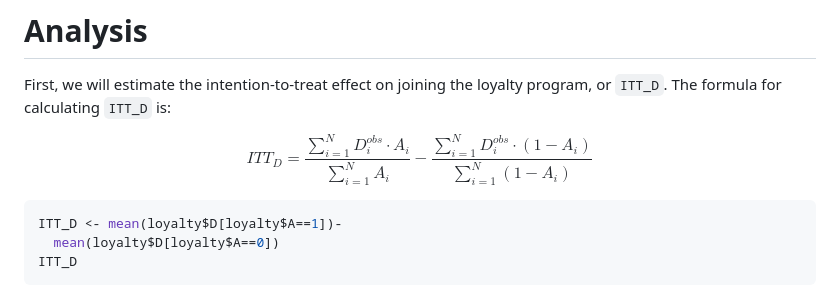
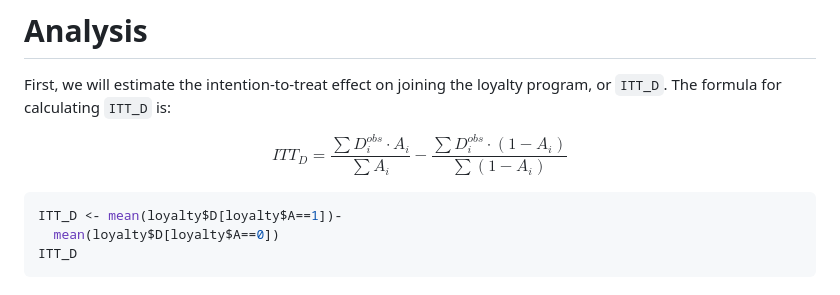
Before and after one commit to mkchenxi/Causal-Inference, a Markdown page: Day-3/Tutorial/Tutorial-3.md, the part around the change. Drawn GitHub-style.

````diff
--- a/Day-3/Tutorial/Tutorial-3.md
+++ b/Day-3/Tutorial/Tutorial-3.md
@@ -85,7 +85,7 @@ decision to join the loyalty program, as illustrated in the DAG below.
 First, we will estimate the intention-to-treat effect on joining the
 loyalty program, or `ITT_D`. The formula for calculating `ITT_D` is:
 
-$$ITT_D=\frac{\sum_{i=1}^N{D_{i}^{obs}}\cdot A_i}{\sum_{i=1}^N{A_i}}-\frac{\sum_{i=1}^N{D_{i}^{obs}}\cdot \left( 1-A_i \right)}{\sum_{i=1}^N{\left( 1-A_i \right)}}$$
+$$ITT_D=\frac{\sum {D_{i}^{obs}}\cdot A_i}{\sum {A_i}}-\frac{\sum {D_{i}^{obs}}\cdot \left( 1-A_i \right)}{\sum {\left( 1-A_i \right)}}$$
 
 ``` r
 ITT_D <- mean(loyalty$D[loyalty$A==1])-
````
